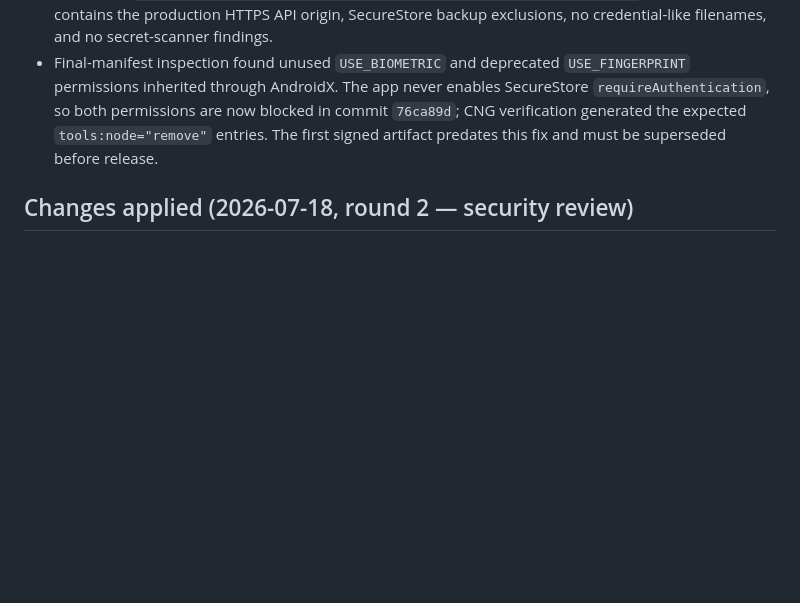
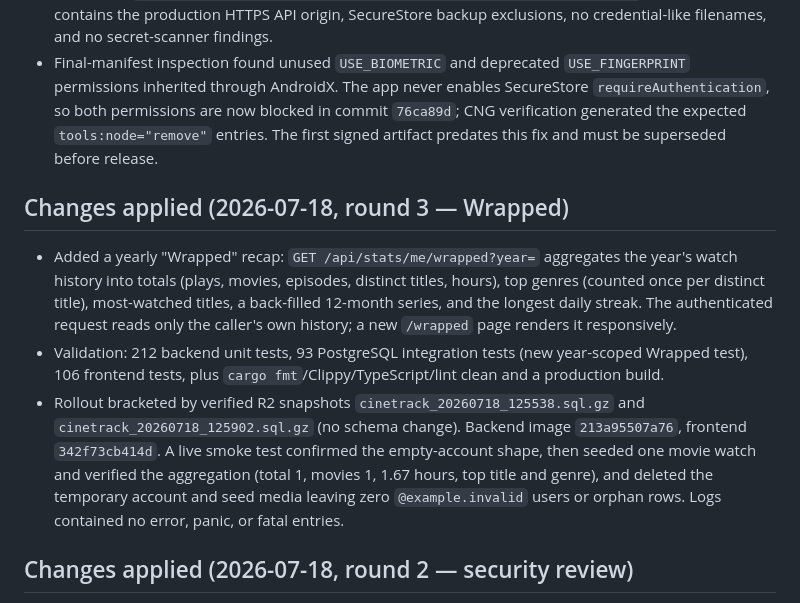
Before and after one commit to Alexandru2984/cineTrack, a Markdown page: SECURITY_AUDIT.md, the part around the change. Rendered like a GitHub page; blank space fills up the shorter version.

Commit message:
docs: record 2026-07-18 Wrapped rollout

```diff
--- a/SECURITY_AUDIT.md
+++ b/SECURITY_AUDIT.md
@@ -134,6 +134,12 @@ In the third round we reviewed the repo directly on the VPS/prod host and closed
 - The 112,128,240-byte APK has SHA-256 `379d23fe19678e7778f93205ca984d89bf52c13476ab2a17fee2a100aac00b04`. ZIP validation found no corruption; `apksigner` verified APK Signature Scheme v2 with one RSA-2048 signer whose certificate SHA-256 is `2524d5b15425451e001c6b8e65a4f51958e5b0a34ca5350a4158bd7a1063600f`. The artifact contains the production HTTPS API origin, SecureStore backup exclusions, no credential-like filenames, and no secret-scanner findings.
 - Final-manifest inspection found unused `USE_BIOMETRIC` and deprecated `USE_FINGERPRINT` permissions inherited through AndroidX. The app never enables SecureStore `requireAuthentication`, so both permissions are now blocked in commit `76ca89d`; CNG verification generated the expected `tools:node="remove"` entries. The first signed artifact predates this fix and must be superseded before release.
 
+## Changes applied (2026-07-18, round 3 — Wrapped)
+
+- Added a yearly "Wrapped" recap: `GET /api/stats/me/wrapped?year=` aggregates the year's watch history into totals (plays, movies, episodes, distinct titles, hours), top genres (counted once per distinct title), most-watched titles, a back-filled 12-month series, and the longest daily streak. The authenticated request reads only the caller's own history; a new `/wrapped` page renders it responsively.
+- Validation: 212 backend unit tests, 93 PostgreSQL integration tests (new year-scoped Wrapped test), 106 frontend tests, plus `cargo fmt`/Clippy/TypeScript/lint clean and a production build.
+- Rollout bracketed by verified R2 snapshots `cinetrack_20260718_125538.sql.gz` and `cinetrack_20260718_125902.sql.gz` (no schema change). Backend image `213a95507a76`, frontend `342f73cb414d`. A live smoke test confirmed the empty-account shape, then seeded one movie watch and verified the aggregation (total 1, movies 1, 1.67 hours, top title and genre), and deleted the temporary account and seed media leaving zero `@example.invalid` users or orphan rows. Logs contained no error, panic, or fatal entries.
+
 ## Changes applied (2026-07-18, round 2 — security review)
 
 - Security review of the new surface (2FA, watch providers, email verification, HIBP) plus a full-codebase sweep (no dynamic SQL, command execution, hardcoded secrets, XSS sinks, or SSRF with a controllable host; access tokens stay in-memory, refresh in an HttpOnly cookie; CSP `script-src 'self'` intact with the QR rendered as inline SVG). Two concrete 2FA issues were fixed:
```
